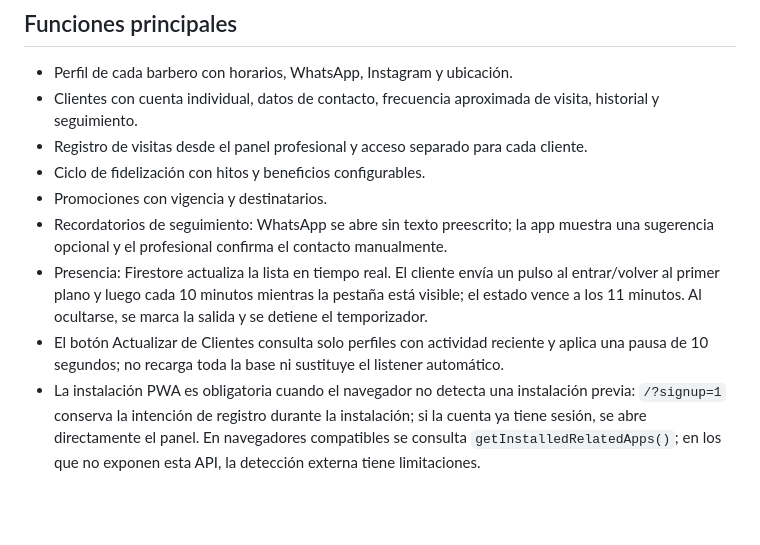
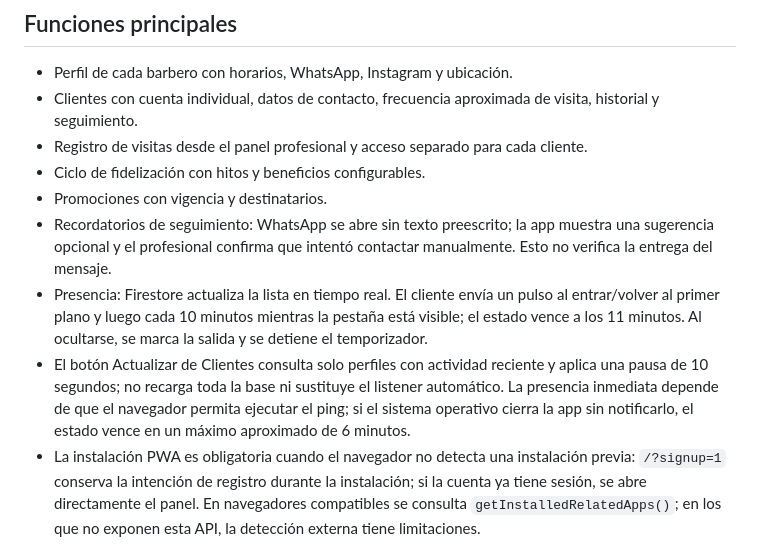
Before and after one commit to NachoMor123/barber-vip, a Markdown page: README.md, the part around the change. GitHub-like rendering; blank space fills up the shorter version.

Commit message:
Document current presence cadence and reminder confirmation semantics

```diff
--- a/README.md
+++ b/README.md
@@ -15,9 +15,9 @@ Aplicación web instalable (PWA) para barberos y sus clientes. Incluye panel pro
 - Registro de visitas desde el panel profesional y acceso separado para cada cliente.
 - Ciclo de fidelización con hitos y beneficios configurables.
 - Promociones con vigencia y destinatarios.
-- Recordatorios de seguimiento: WhatsApp se abre sin texto preescrito; la app muestra una sugerencia opcional y el profesional confirma el contacto manualmente.
+- Recordatorios de seguimiento: WhatsApp se abre sin texto preescrito; la app muestra una sugerencia opcional y el profesional confirma que intentó contactar manualmente. Esto no verifica la entrega del mensaje.
 - Presencia: Firestore actualiza la lista en tiempo real. El cliente envía un pulso al entrar/volver al primer plano y luego cada 10 minutos mientras la pestaña está visible; el estado vence a los 11 minutos. Al ocultarse, se marca la salida y se detiene el temporizador.
-- El botón Actualizar de Clientes consulta solo perfiles con actividad reciente y aplica una pausa de 10 segundos; no recarga toda la base ni sustituye el listener automático.
+- El botón Actualizar de Clientes consulta solo perfiles con actividad reciente y aplica una pausa de 10 segundos; no recarga toda la base ni sustituye el listener automático. La presencia inmediata depende de que el navegador permita ejecutar el ping; si el sistema operativo cierra la app sin notificarlo, el estado vence en un máximo aproximado de 6 minutos.
 - La instalación PWA es obligatoria cuando el navegador no detecta una instalación previa: `/?signup=1` conserva la intención de registro durante la instalación; si la cuenta ya tiene sesión, se abre directamente el panel. En navegadores compatibles se consulta `getInstalledRelatedApps()`; en los que no exponen esta API, la detección externa tiene limitaciones.
 - Suscripción mensual con Mercado Pago y webhook de confirmación.
 - Historial de visitas retenido durante 60 días con limpieza programada.
```
